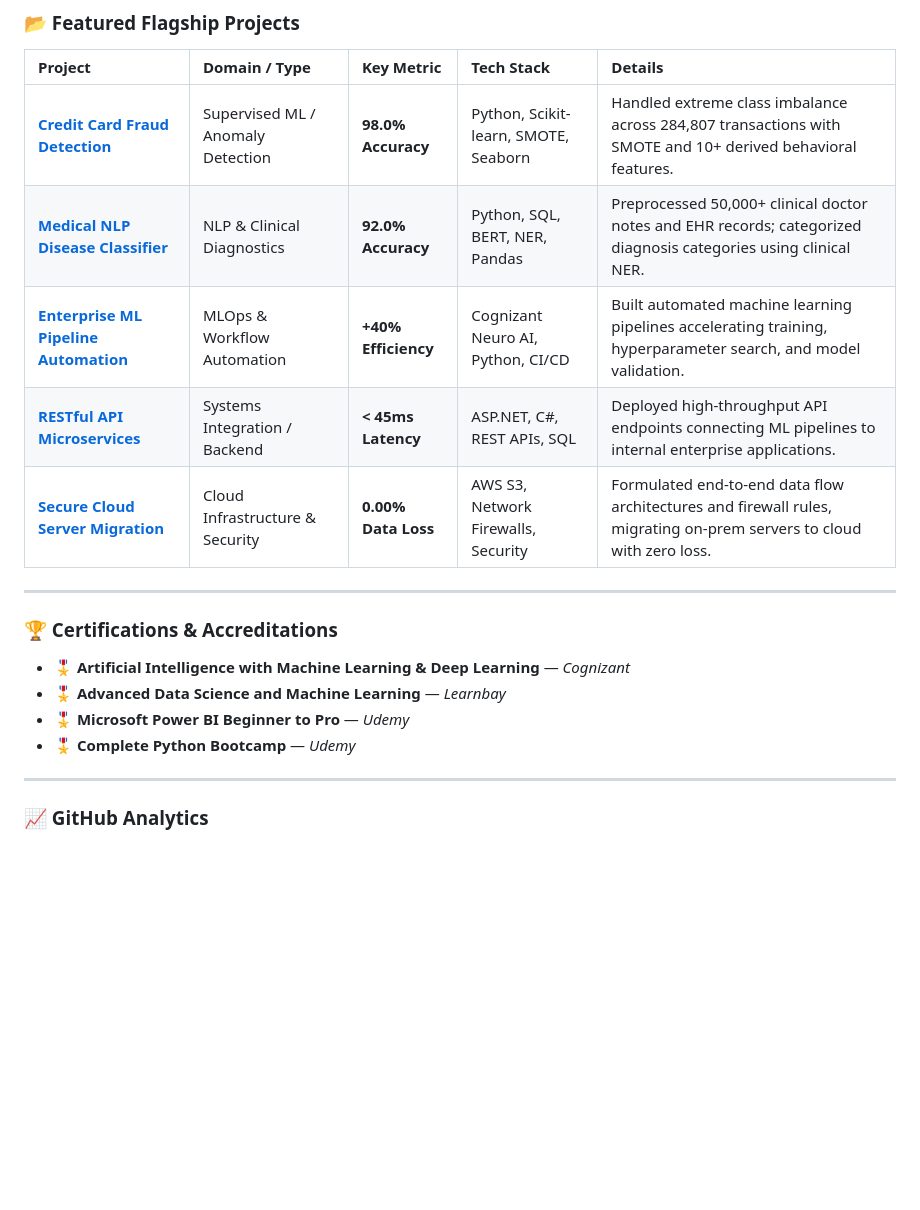
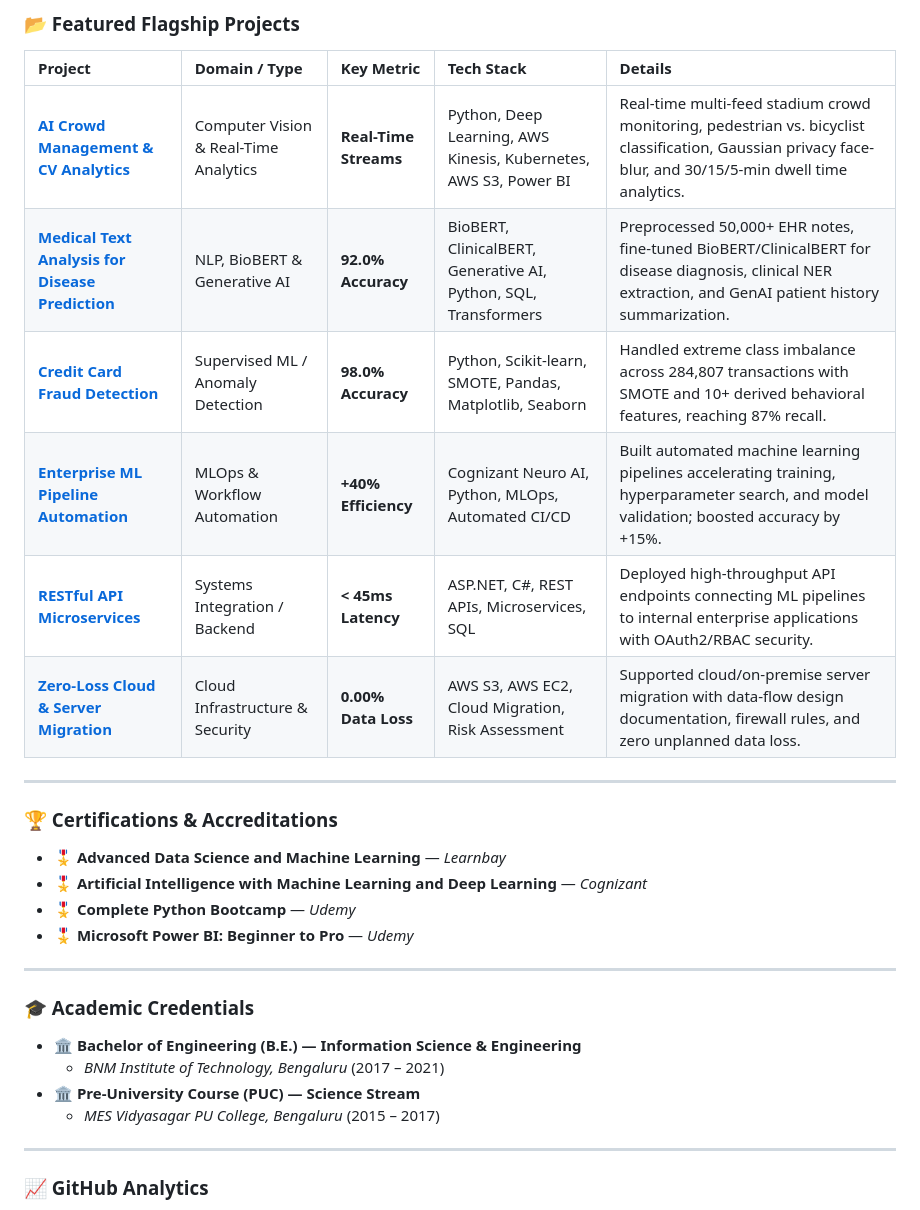
Before and after one commit to schand-k/cv, a Markdown page: PROFILE_README.md, the part around one of its changes. Drawn GitHub-style; blank space fills up the shorter version.

```diff
--- a/PROFILE_README.md
+++ b/PROFILE_README.md
@@ -87,20 +94,30 @@ Migration Reliability: 100% Data Integrity (Zero unplanned loss)
 
 | Project | Domain / Type | Key Metric | Tech Stack | Details |
 | :--- | :--- | :--- | :--- | :--- |
-| **[Credit Card Fraud Detection](https://schand-k.github.io/cv/#projects)** | Supervised ML / Anomaly Detection | **98.0% Accuracy** | Python, Scikit-learn, SMOTE, Seaborn | Handled extreme class imbalance across 284,807 transactions with SMOTE and 10+ derived behavioral features. |
-| **[Medical NLP Disease Classifier](https://schand-k.github.io/cv/#projects)** | NLP & Clinical Diagnostics | **92.0% Accuracy** | Python, SQL, BERT, NER, Pandas | Preprocessed 50,000+ clinical doctor notes and EHR records; categorized diagnosis categories using clinical NER. |
-| **[Enterprise ML Pipeline Automation](https://schand-k.github.io/cv/#projects)** | MLOps & Workflow Automation | **+40% Efficiency** | Cognizant Neuro AI, Python, CI/CD | Built automated machine learning pipelines accelerating training, hyperparameter search, and model validation. |
-| **[RESTful API Microservices](https://schand-k.github.io/cv/#projects)** | Systems Integration / Backend | **< 45ms Latency** | ASP.NET, C#, REST APIs, SQL | Deployed high-throughput API endpoints connecting ML pipelines to internal enterprise applications. |
-| **[Secure Cloud Server Migration](https://schand-k.github.io/cv/#projects)** | Cloud Infrastructure & Security | **0.00% Data Loss** | AWS S3, Network Firewalls, Security | Formulated end-to-end data flow architectures and firewall rules, migrating on-prem servers to cloud with zero loss. |
+| **[AI Crowd Management & CV Analytics](https://schand-k.github.io/cv/#projects)** | Computer Vision & Real-Time Analytics | **Real-Time Streams** | Python, Deep Learning, AWS Kinesis, Kubernetes, AWS S3, Power BI | Real-time multi-feed stadium crowd monitoring, pedestrian vs. bicyclist classification, Gaussian privacy face-blur, and 30/15/5-min dwell time analytics. |
+| **[Medical Text Analysis for Disease Prediction](https://schand-k.github.io/cv/#projects)** | NLP, BioBERT & Generative AI | **92.0% Accuracy** | BioBERT, ClinicalBERT, Generative AI, Python, SQL, Transformers | Preprocessed 50,000+ EHR notes, fine-tuned BioBERT/ClinicalBERT for disease diagnosis, clinical NER extraction, and GenAI patient history summarization. |
+| **[Credit Card Fraud Detection](https://schand-k.github.io/cv/#projects)** | Supervised ML / Anomaly Detection | **98.0% Accuracy** | Python, Scikit-learn, SMOTE, Pandas, Matplotlib, Seaborn | Handled extreme class imbalance across 284,807 transactions with SMOTE and 10+ derived behavioral features, reaching 87% recall. |
+| **[Enterprise ML Pipeline Automation](https://schand-k.github.io/cv/#projects)** | MLOps & Workflow Automation | **+40% Efficiency** | Cognizant Neuro AI, Python, MLOps, Automated CI/CD | Built automated machine learning pipelines accelerating training, hyperparameter search, and model validation; boosted accuracy by +15%. |
+| **[RESTful API Microservices](https://schand-k.github.io/cv/#projects)** | Systems Integration / Backend | **< 45ms Latency** | ASP.NET, C#, REST APIs, Microservices, SQL | Deployed high-throughput API endpoints connecting ML pipelines to internal enterprise applications with OAuth2/RBAC security. |
+| **[Zero-Loss Cloud & Server Migration](https://schand-k.github.io/cv/#projects)** | Cloud Infrastructure & Security | **0.00% Data Loss** | AWS S3, AWS EC2, Cloud Migration, Risk Assessment | Supported cloud/on-premise server migration with data-flow design documentation, firewall rules, and zero unplanned data loss. |
 
 ---
 
 ### 🏆 Certifications & Accreditations
 
-- 🎖️ **Artificial Intelligence with Machine Learning & Deep Learning** — *Cognizant*
 - 🎖️ **Advanced Data Science and Machine Learning** — *Learnbay*
-- 🎖️ **Microsoft Power BI Beginner to Pro** — *Udemy*
+- 🎖️ **Artificial Intelligence with Machine Learning and Deep Learning** — *Cognizant*
 - 🎖️ **Complete Python Bootcamp** — *Udemy*
+- 🎖️ **Microsoft Power BI: Beginner to Pro** — *Udemy*
+
+---
+
+### 🎓 Academic Credentials
+
+- 🏛️ **Bachelor of Engineering (B.E.) — Information Science & Engineering**
+  - *BNM Institute of Technology, Bengaluru* (2017 – 2021)
+- 🏛️ **Pre-University Course (PUC) — Science Stream**
+  - *MES Vidyasagar PU College, Bengaluru* (2015 – 2017)
 
 ---
 
```
Also changed, not shown: other parts of PROFILE_README.md (+39 -32 lines).
